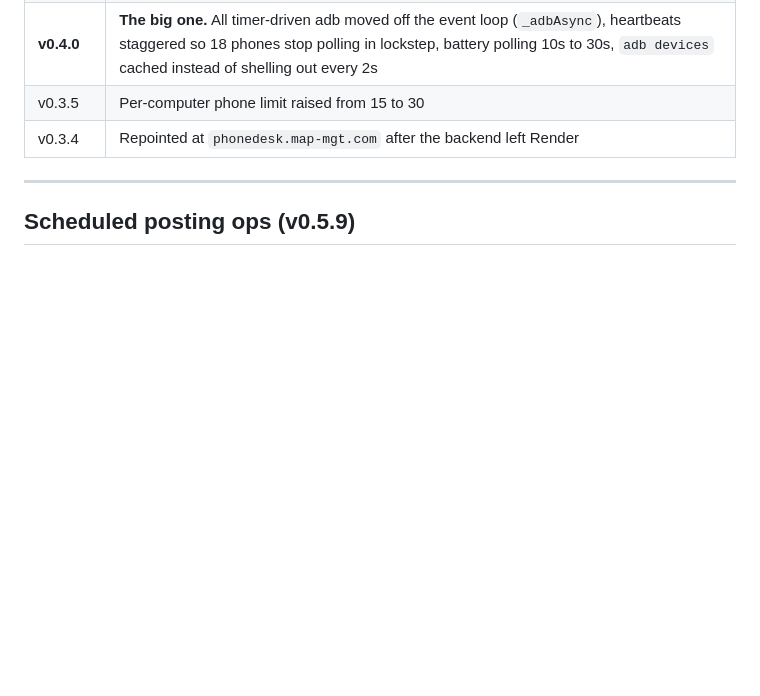
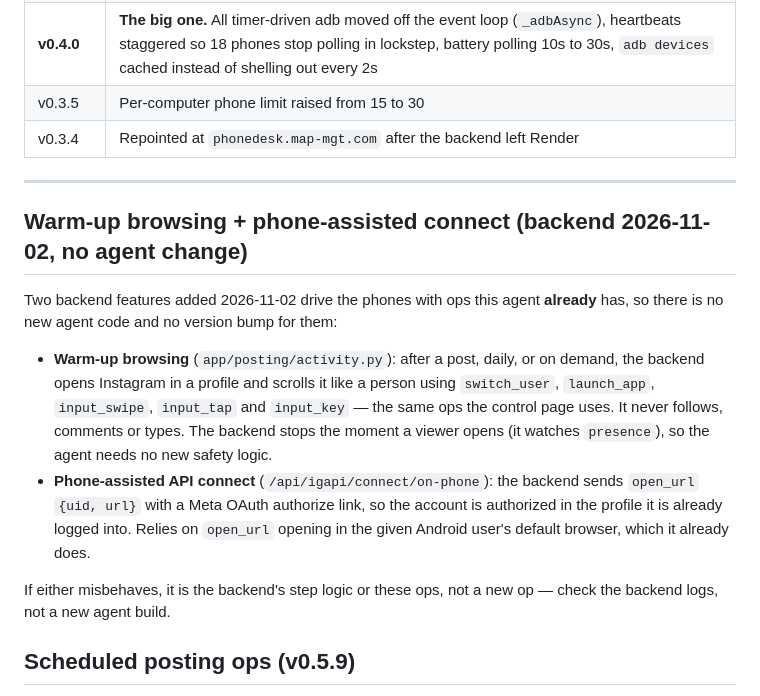
Before and after one commit to zarely24/phonedesk-agent, a Markdown page: README.md, the part around the change. Drawn GitHub-style; blank space fills up the shorter version.

Commit message:
README: note warm-up browsing + phone-assisted connect use existing ops (no agent change)
Co-Authored-By: Claude Opus 4.8 <noreply@anthropic.com>

```diff
--- a/README.md
+++ b/README.md
@@ -236,6 +236,24 @@ Facts worth knowing:
 
 ---
 
+## Warm-up browsing + phone-assisted connect (backend 2026-11-02, no agent change)
+
+Two backend features added 2026-11-02 drive the phones with ops this agent **already** has, so there
+is no new agent code and no version bump for them:
+
+- **Warm-up browsing** (`app/posting/activity.py`): after a post, daily, or on demand, the backend
+  opens Instagram in a profile and scrolls it like a person using `switch_user`, `launch_app`,
+  `input_swipe`, `input_tap` and `input_key` — the same ops the control page uses. It never follows,
+  comments or types. The backend stops the moment a viewer opens (it watches `presence`), so the
+  agent needs no new safety logic.
+- **Phone-assisted API connect** (`/api/igapi/connect/on-phone`): the backend sends `open_url`
+  `{uid, url}` with a Meta OAuth authorize link, so the account is authorized in the profile it is
+  already logged into. Relies on `open_url` opening in the given Android user's default browser,
+  which it already does.
+
+If either misbehaves, it is the backend's step logic or these ops, not a new op — check the backend
+logs, not a new agent build.
+
 ## Scheduled posting ops (v0.5.9)
 
 Both are request/response over the phone-home socket (`request_id` -> `rpc_result`), like the
```
